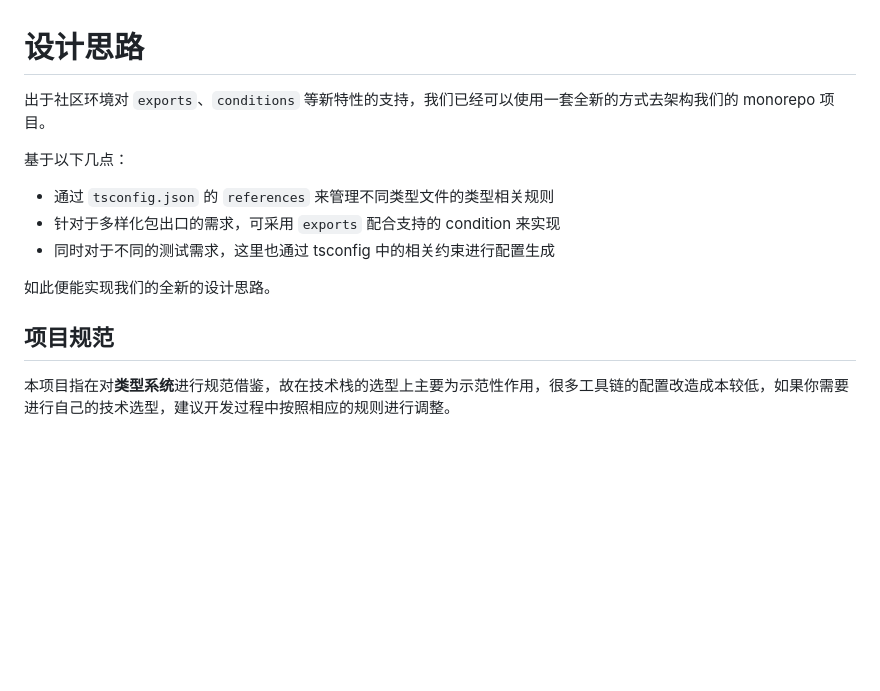
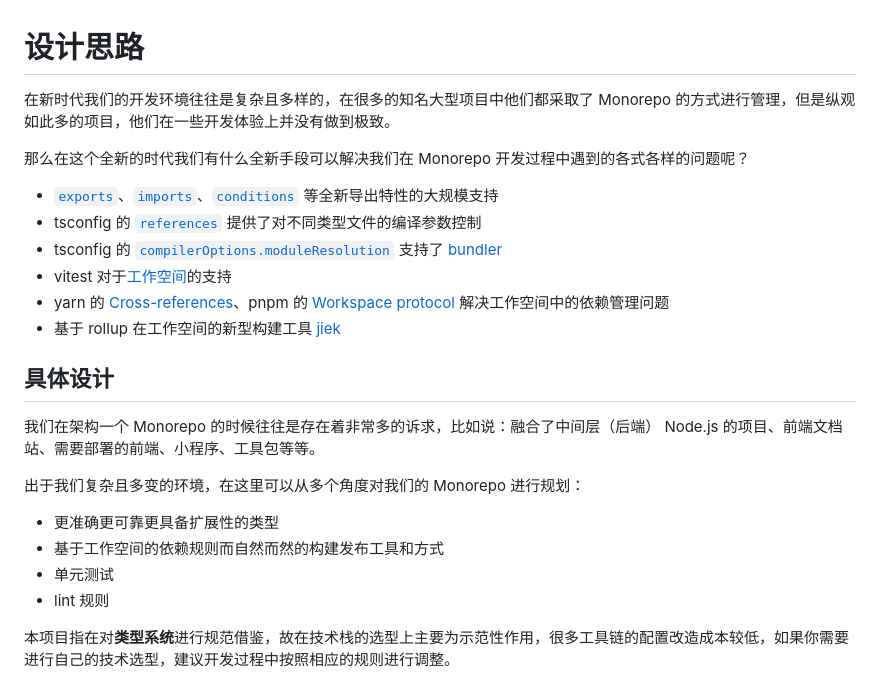
Before and after one commit to NWYLZW/ts-web-monorepo-template, a Markdown page: .about/DESIGN.md, the part around the change. Drawn GitHub-style; blank space fills up the shorter version.

Commit message:
chore: update README.md

```diff
--- a/.about/DESIGN.md
+++ b/.about/DESIGN.md
@@ -1,16 +1,26 @@
 # 设计思路
 
-出于社区环境对 `exports`、`conditions` 等新特性的支持，我们已经可以使用一套全新的方式去架构我们的 monorepo 项目。
+在新时代我们的开发环境往往是复杂且多样的，在很多的知名大型项目中他们都采取了 Monorepo 的方式进行管理，但是纵观如此多的项目，他们在一些开发体验上并没有做到极致。
 
-基于以下几点：
+那么在这个全新的时代我们有什么全新手段可以解决我们在 Monorepo 开发过程中遇到的各式各样的问题呢？
 
-- 通过 `tsconfig.json` 的 `references` 来管理不同类型文件的类型相关规则
-- 针对于多样化包出口的需求，可采用 `exports` 配合支持的 condition 来实现
-- 同时对于不同的测试需求，这里也通过 tsconfig 中的相关约束进行配置生成
+- [`exports`](https://nodejs.org/api/packages.html#exports)、[`imports`](https://nodejs.org/api/packages.html#imports)、[`conditions`](https://nodejs.org/api/packages.html#conditional-exports) 等全新导出特性的大规模支持
+- tsconfig 的 [`references`](https://www.typescriptlang.org/docs/handbook/project-references.html) 提供了对不同类型文件的编译参数控制
+- tsconfig 的 [`compilerOptions.moduleResolution`](https://www.typescriptlang.org/tsconfig/moduleResolution.html) 支持了 [bundler](https://devblogs.microsoft.com/typescript/announcing-typescript-5-0/#--moduleresolution-bundler)
+- vitest 对于[工作空间](https://vitest.dev/guide/workspace)的支持
+- yarn 的 [Cross-references](https://yarnpkg.com/features/workspaces#cross-references)、pnpm 的 [Workspace protocol](https://pnpm.io/workspaces#workspace-protocol-workspace) 解决工作空间中的依赖管理问题
+- 基于 rollup 在工作空间的新型构建工具 [jiek](https://github.com/NWYLZW/jiek/blob/master/packages/jiek/README.md)
 
-如此便能实现我们的全新的设计思路。
+## 具体设计
 
-## 项目规范
+我们在架构一个 Monorepo 的时候往往是存在着非常多的诉求，比如说：融合了中间层（后端） Node.js 的项目、前端文档站、需要部署的前端、小程序、工具包等等。
+
+出于我们复杂且多变的环境，在这里可以从多个角度对我们的 Monorepo 进行规划：
+
+- 更准确更可靠更具备扩展性的类型
+- 基于工作空间的依赖规则而自然而然的构建发布工具和方式
+- 单元测试
+- lint 规则
 
 本项目指在对**类型系统**进行规范借鉴，故在技术栈的选型上主要为示范性作用，很多工具链的配置改造成本较低，如果你需要进行自己的技术选型，建议开发过程中按照相应的规则进行调整。
 
```
